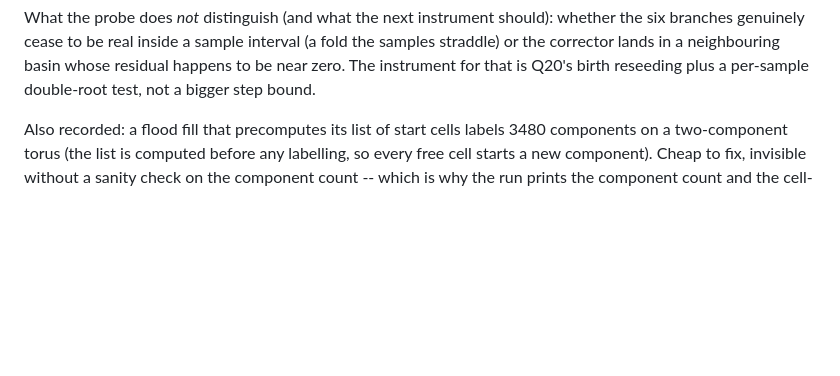
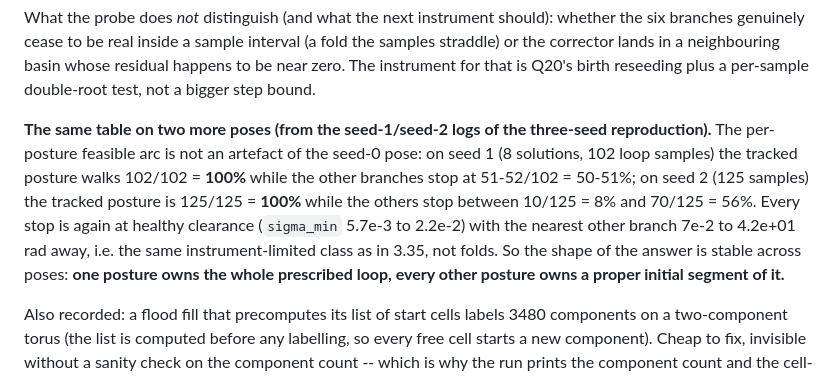
Before and after one commit to yangliangzhu/py_robot_library, a Markdown page: study/NOTES.md, the part around the change. GitHub-like rendering; blank space fills up the shorter version.

Commit message:
study: the per-posture feasible arc reproduces on two more poses (100% for the tracked posture, proper initial segments for the rest)
Read from the seed-1 and seed-2 logs of the three-seed reproduction (no new run): seed 1 walks
102/102 while the others stop at 51-52/102; seed 2 walks 125/125 while the others stop between
10/125 and 70/125. Every stop is again at healthy clearance (5.7e-3 to 2.2e-2) with the nearest
other branch 7e-2 to 4.2e+01 rad away -- the instrument-limited class of 3.35, not folds. The shape
of the A-to-B answer is therefore stable across poses.

```diff
--- a/study/NOTES.md
+++ b/study/NOTES.md
@@ -1062,6 +1062,17 @@ branches genuinely cease to be real inside a sample interval (a fold the samples
 corrector lands in a neighbouring basin whose residual happens to be near zero.  The instrument for
 that is Q20's birth reseeding plus a per-sample double-root test, not a bigger step bound.
 
+
+**The same table on two more poses (from the seed-1/seed-2 logs of the three-seed reproduction).**
+The per-posture feasible arc is not an artefact of the seed-0 pose: on seed 1 (8 solutions, 102
+loop samples) the tracked posture walks 102/102 = **100%** while the other branches stop at
+51-52/102 = 50-51%; on seed 2 (125 samples) the tracked posture is 125/125 = **100%** while the
+others stop between 10/125 = 8% and 70/125 = 56%.  Every stop is again at healthy clearance
+(``sigma_min`` 5.7e-3 to 2.2e-2) with the nearest other branch 7e-2 to 4.2e+01 rad away, i.e. the
+same instrument-limited class as in 3.35, not folds.  So the shape of the answer is stable across
+poses: **one posture owns the whole prescribed loop, every other posture owns a proper initial
+segment of it.**
+
 Also recorded: a flood fill that precomputes its list of start cells labels 3480 components on a
 two-component torus (the list is computed before any labelling, so every free cell starts a new
 component). Cheap to fix, invisible without a sanity check on the component count -- which is why
```
